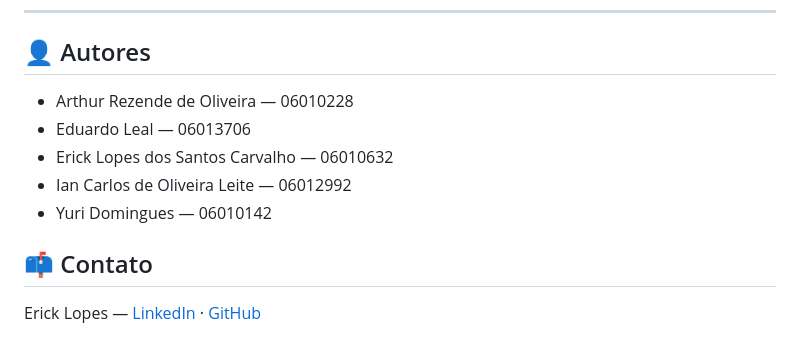
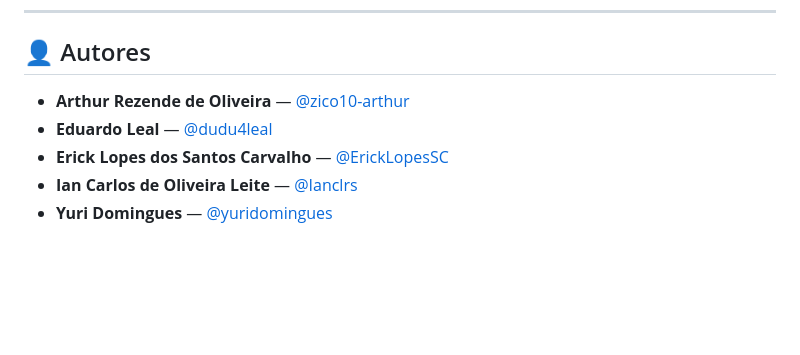
Before and after one commit to zico10-arthur/ProjetoTicket, a Markdown page: README.md, the part around the change. GitHub-like rendering; blank space fills up the shorter version.

Commit message:
Update authors section in README.md

```diff
--- a/README.md
+++ b/README.md
@@ -198,12 +198,8 @@ ProjetoTicket/
 
 ## 👤 Autores
 
-- Arthur Rezende de Oliveira — 06010228
-- Eduardo Leal — 06013706
-- Erick Lopes dos Santos Carvalho — 06010632
-- Ian Carlos de Oliveira Leite — 06012992
-- Yuri Domingues — 06010142
-
-## 📫 Contato
-
-Erick Lopes — [LinkedIn](https://www.linkedin.com/in/erick-lopes-2k02/) · [GitHub](https://github.com/ErickLopesSC)
+- **Arthur Rezende de Oliveira** — [@zico10-arthur](https://github.com/zico10-arthur)
+- **Eduardo Leal** — [@dudu4leal](https://github.com/dudu4leal)
+- **Erick Lopes dos Santos Carvalho** — [@ErickLopesSC](https://github.com/ErickLopesSC)
+- **Ian Carlos de Oliveira Leite** — [@Ianclrs](https://github.com/Ianclrs)
+- **Yuri Domingues** — [@yuridomingues](https://github.com/yuridomingues)
```
